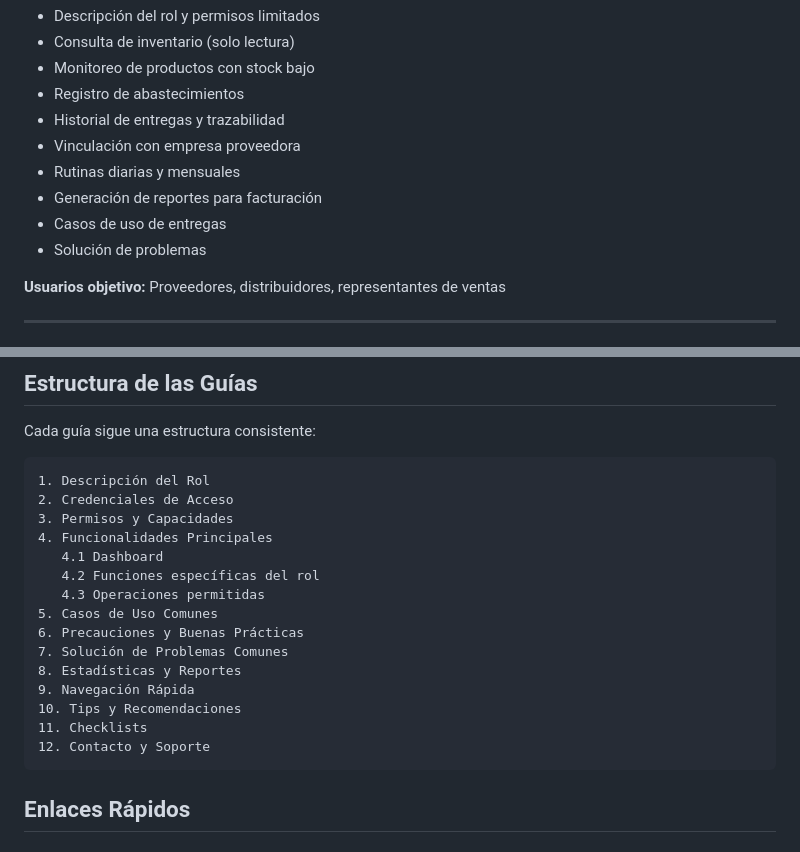
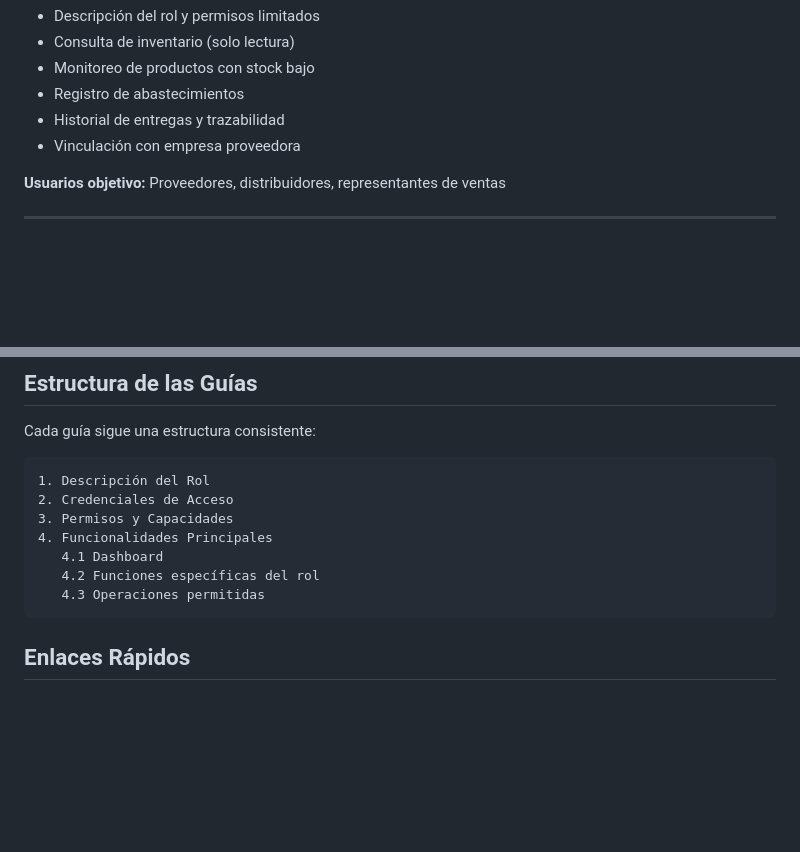
Before and after one commit to mrnun29/ecommerce-bd-fase2, a Markdown page: docs/README.md, 2 parts joined by grey strips. GitHub-like rendering; blank space fills up the shorter version.

````diff
--- a/docs/README.md
+++ b/docs/README.md
@@ -58,10 +49,6 @@ Este sistema implementa un modelo de control de acceso basado en roles (RBAC). C
 - Registro de abastecimientos
 - Historial de entregas y trazabilidad
 - Vinculación con empresa proveedora
-- Rutinas diarias y mensuales
-- Generación de reportes para facturación
-- Casos de uso de entregas
-- Solución de problemas
 
 **Usuarios objetivo:** Proveedores, distribuidores, representantes de ventas
 
@@ -97,14 +84,6 @@ Cada guía sigue una estructura consistente:
    4.1 Dashboard
    4.2 Funciones específicas del rol
    4.3 Operaciones permitidas
-5. Casos de Uso Comunes
-6. Precauciones y Buenas Prácticas
-7. Solución de Problemas Comunes
-8. Estadísticas y Reportes
-9. Navegación Rápida
-10. Tips y Recomendaciones
-11. Checklists
-12. Contacto y Soporte
 ```
 
 ## Enlaces Rápidos
````
Also changed, not shown: other parts of docs/README.md (+0 -104 lines).
